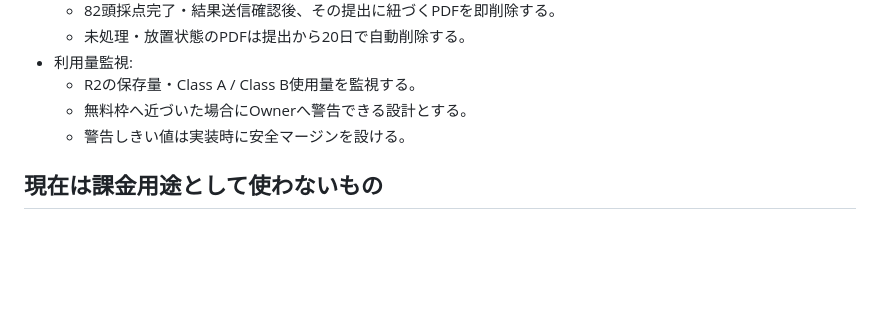
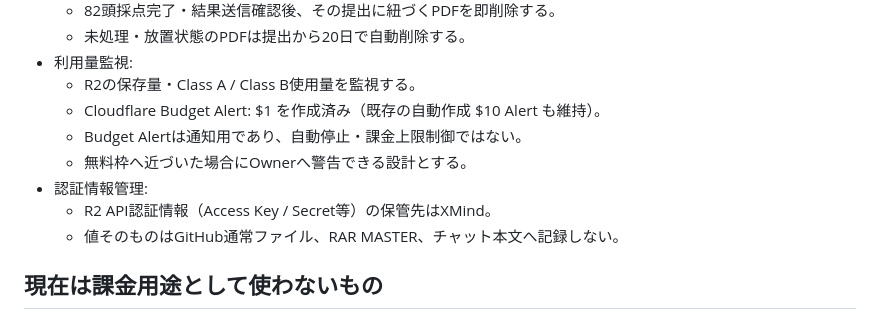
Before and after one commit to dekapooh/rar-app, a Markdown page: RAR_BILLING_RISK_MASTER.md, the part around the change. Rendered like a GitHub page; blank space fills up the shorter version.

Commit message:
docs: record R2 budget alert and credential storage policy

```diff
--- a/RAR_BILLING_RISK_MASTER.md
+++ b/RAR_BILLING_RISK_MASTER.md
@@ -37,8 +37,12 @@ RARで「無料枠はあるが、超過時に課金される」「支払い方
   - 未処理・放置状態のPDFは提出から20日で自動削除する。
 - 利用量監視:
   - R2の保存量・Class A / Class B使用量を監視する。
+  - Cloudflare Budget Alert: $1 を作成済み（既存の自動作成 $10 Alert も維持）。
+  - Budget Alertは通知用であり、自動停止・課金上限制御ではない。
   - 無料枠へ近づいた場合にOwnerへ警告できる設計とする。
-  - 警告しきい値は実装時に安全マージンを設ける。
+- 認証情報管理:
+  - R2 API認証情報（Access Key / Secret等）の保管先はXMind。
+  - 値そのものはGitHub通常ファイル、RAR MASTER、チャット本文へ記録しない。
 
 ## 現在は課金用途として使わないもの
 
```
